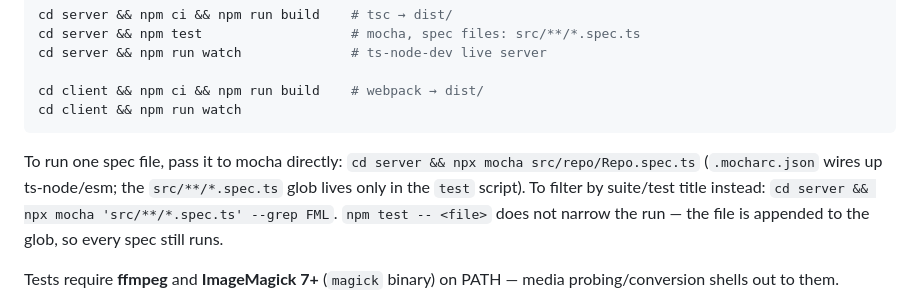
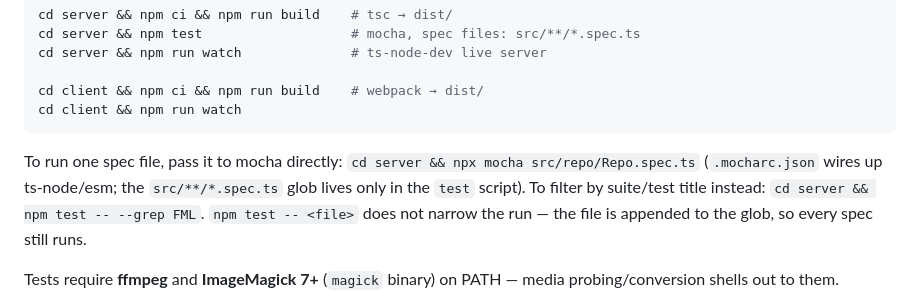
Before and after one commit to fairy-rockets/the-gear-of-seasons, a Markdown page: CLAUDE.md, the part around the change. Rendered like a GitHub page.

Commit message:
CLAUDE.md: タイトルで絞る例を npm test -- --grep にし、glob を test スクリプトだけに置く
Co-Authored-By: Claude Opus 5.5 <noreply@anthropic.com>
Claude-Session: https://claude.ai/code/session_01EuSyh4afBRmbF1ugV5RVzM

````diff
--- a/CLAUDE.md
+++ b/CLAUDE.md
@@ -27,7 +27,7 @@ cd client && npm ci && npm run build    # webpack → dist/
 cd client && npm run watch
 ```
 
-To run one spec file, pass it to mocha directly: `cd server && npx mocha src/repo/Repo.spec.ts` (`.mocharc.json` wires up ts-node/esm; the `src/**/*.spec.ts` glob lives only in the `test` script). To filter by suite/test title instead: `cd server && npx mocha 'src/**/*.spec.ts' --grep FML`. `npm test -- <file>` does not narrow the run — the file is appended to the glob, so every spec still runs.
+To run one spec file, pass it to mocha directly: `cd server && npx mocha src/repo/Repo.spec.ts` (`.mocharc.json` wires up ts-node/esm; the `src/**/*.spec.ts` glob lives only in the `test` script). To filter by suite/test title instead: `cd server && npm test -- --grep FML`. `npm test -- <file>` does not narrow the run — the file is appended to the glob, so every spec still runs.
 
 Tests require **ffmpeg** and **ImageMagick 7+** (`magick` binary) on PATH — media probing/conversion shells out to them.
 
````
